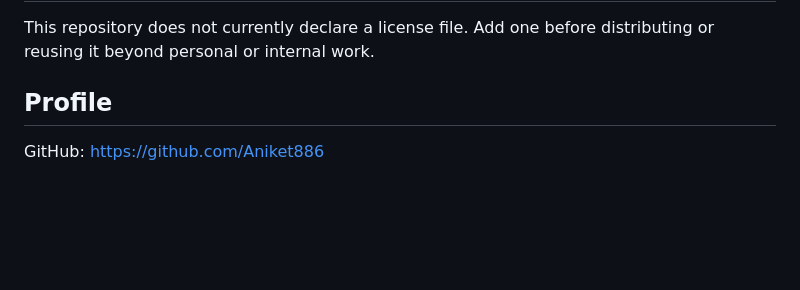
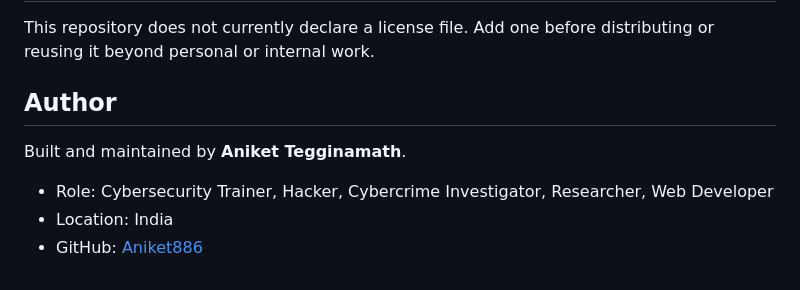
Before and after one commit to Aniket886/Date-Time-Offset-Application, a Markdown page: README.md, the part around the change. Drawn GitHub-style; blank space fills up the shorter version.

Commit message:
Refine README author footer

```diff
--- a/README.md
+++ b/README.md
@@ -223,6 +223,10 @@ Use this variant when you need native Android packaging rather than a browser-ba
 
 This repository does not currently declare a license file. Add one before distributing or reusing it beyond personal or internal work.
 
-## Profile
+## Author
 
-GitHub: https://github.com/Aniket886
+Built and maintained by **Aniket Tegginamath**.
+
+- Role: Cybersecurity Trainer, Hacker, Cybercrime Investigator, Researcher, Web Developer
+- Location: India
+- GitHub: [Aniket886](https://github.com/Aniket886)
```
